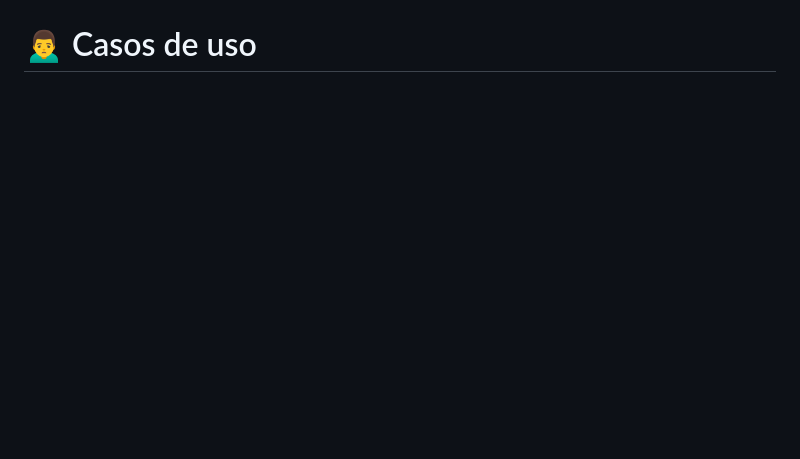
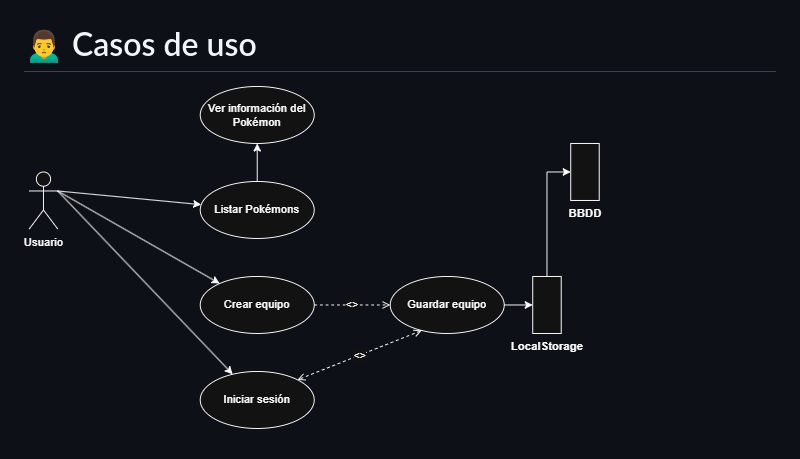
Before and after one commit to YesuaIb/TFG, a Markdown page: README.md, the part around the change. Rendered like a GitHub page; pictures changed too: img/casos_de_uso.png (added); blank space fills up the shorter version.

```diff
--- a/README.md
+++ b/README.md
@@ -34,3 +34,4 @@ Este proyecto permite a los usuarios:
 # 🖥️ Modelo E/R
 ![Diagrama E/R](img/Modelo_E-R.png)
 # 🙍‍♂️ Casos de uso
+![Diagrama E/R](img/casos_de_uso.png)
```
